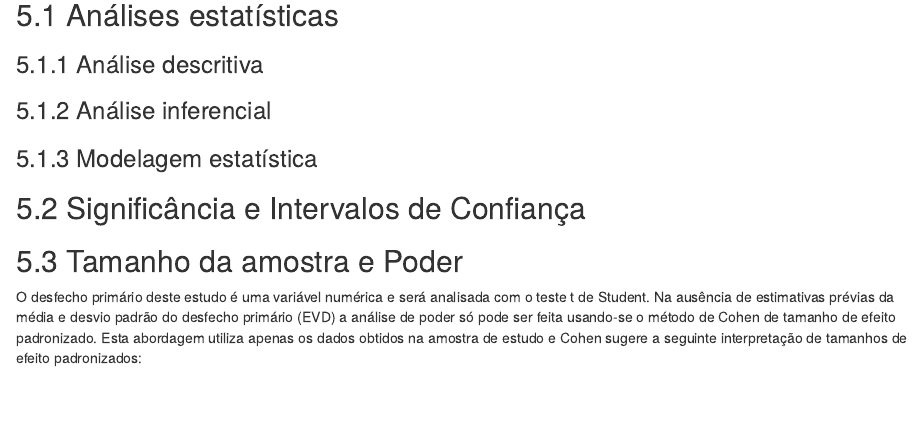
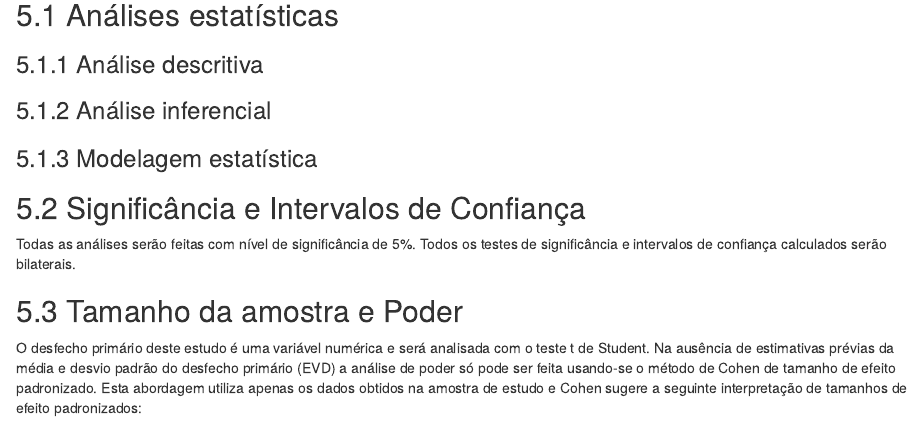
Before and after one commit to philsf-biostat/SAR-2020-001-DM, an R Markdown document (report/SAP_DM_2020-v01.Rmd): the page in a window 1100 px wide, from 2660 px down. Rendered offline with R 4.5, knitr and Pandoc, with nearby package versions.

Commit message:
significância

````diff
--- a/report/SAP_DM_2020-v01.Rmd
+++ b/report/SAP_DM_2020-v01.Rmd
@@ -196,6 +196,9 @@ Serão avaliados quatro desfechos na comparação entre os dois grupos de partic
 
 ## Significância e Intervalos de Confiança
 
+Todas as análises serão feitas com nível de significância de 5%.
+Todos os testes de significância e intervalos de confiança calculados serão bilaterais.
+
 ## Tamanho da amostra e Poder
 
 ```{r}
````
